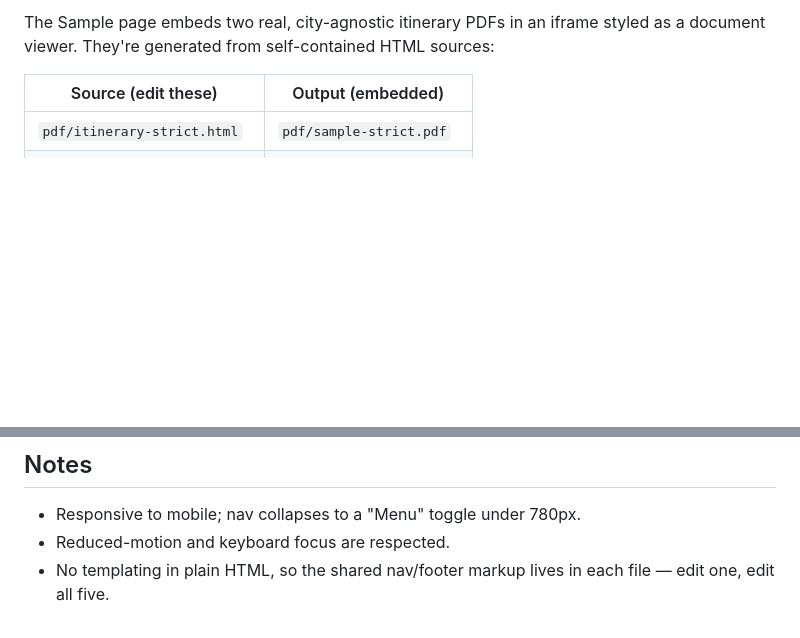
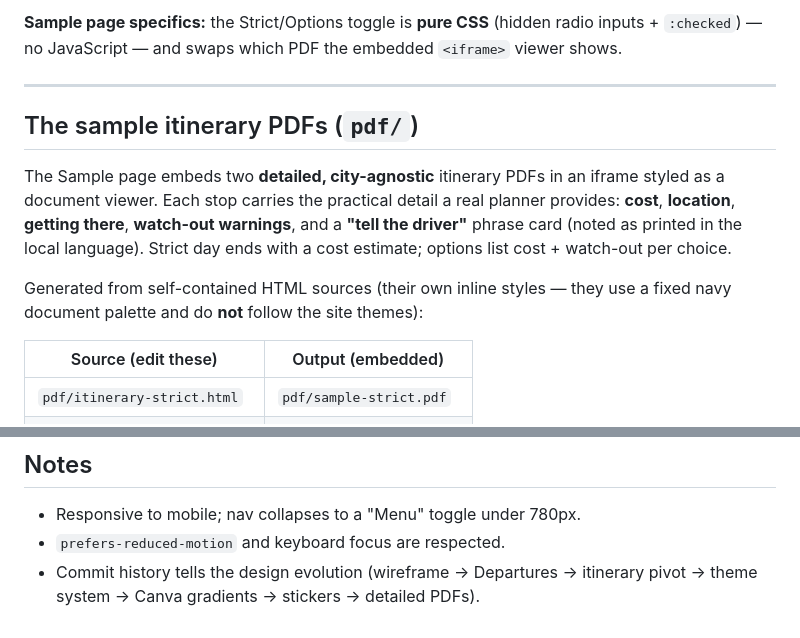
Before and after one commit to achakerian/serenachua-travel, a Markdown page: README.md, 2 parts joined by grey strips. Drawn GitHub-style; blank space fills up the shorter version.

```diff
--- a/README.md
+++ b/README.md
@@ -63,6 +74,21 @@ single line — no repeated content blocks across pages.
 
-The Sample page embeds two real, city-agnostic itinerary PDFs in an iframe styled
-as a document viewer. They're generated from self-contained HTML sources:
+**Sample page specifics:** the Strict/Options toggle is **pure CSS** (hidden
+radio inputs + `:checked`) — no JavaScript — and swaps which PDF the embedded
+`<iframe>` viewer shows.
+
+---
+
+## The sample itinerary PDFs (`pdf/`)
+
+The Sample page embeds two **detailed, city-agnostic** itinerary PDFs in an
+iframe styled as a document viewer. Each stop carries the practical detail a real
+planner provides: **cost**, **location**, **getting there**, **watch-out
+warnings**, and a **"tell the driver"** phrase card (noted as printed in the
+local language). Strict day ends with a cost estimate; options list cost +
+watch-out per choice.
+
+Generated from self-contained HTML sources (their own inline styles — they use a
+fixed navy document palette and do **not** follow the site themes):
 
 | Source (edit these) | Output (embedded) |
 |---|---|
@@ -119,6 +180,6 @@ Forms, Getform, Web3Forms.
 ## Notes
 
 - Responsive to mobile; nav collapses to a "Menu" toggle under 780px.
-- Reduced-motion and keyboard focus are respected.
-- No templating in plain HTML, so the shared nav/footer markup lives in each
-  file — edit one, edit all five.
+- `prefers-reduced-motion` and keyboard focus are respected.
+- Commit history tells the design evolution (wireframe → Departures → itinerary
+  pivot → theme system → Canva gradients → stickers → detailed PDFs).
```
Also changed, not shown: other parts of README.md (+107 -61 lines).
